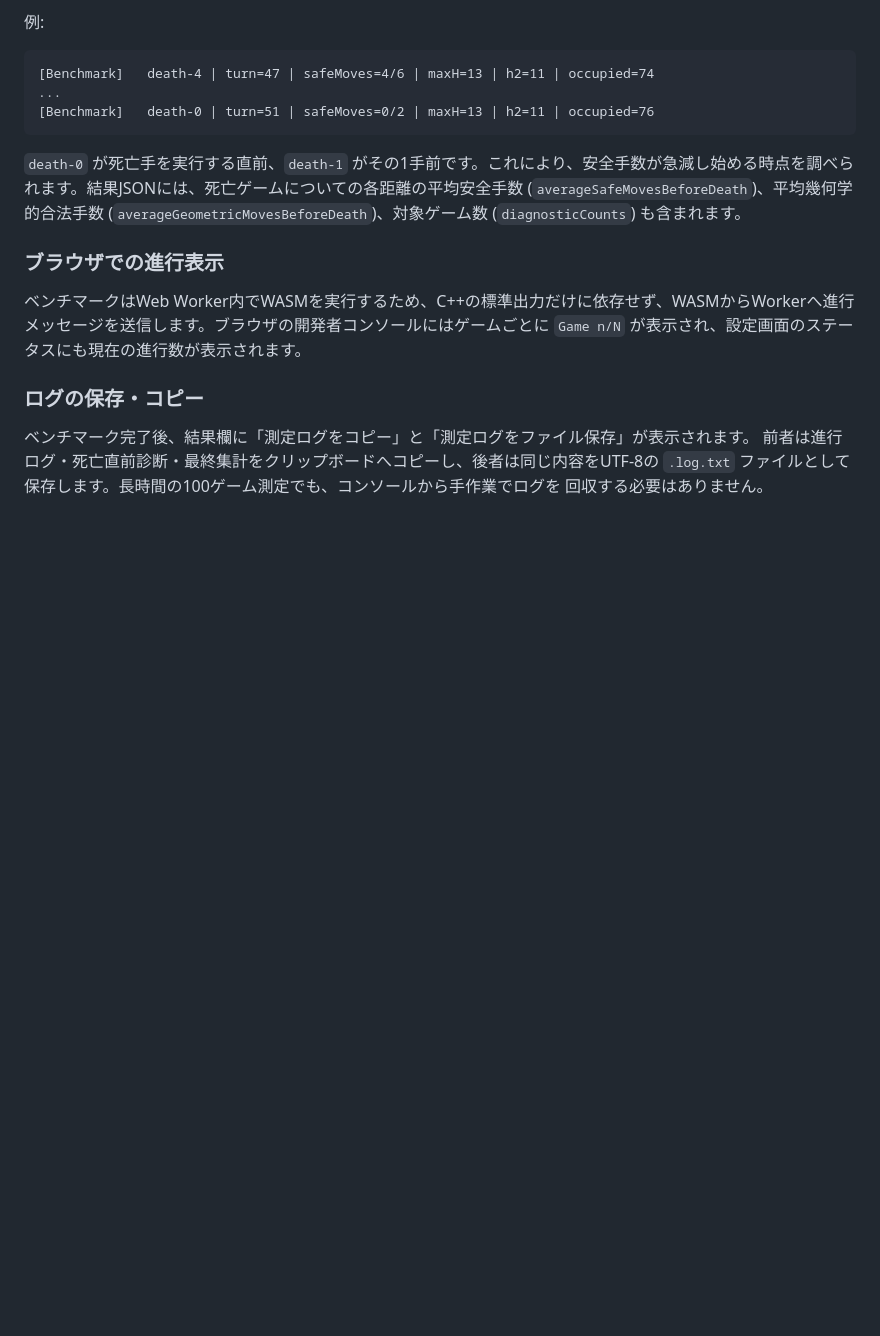
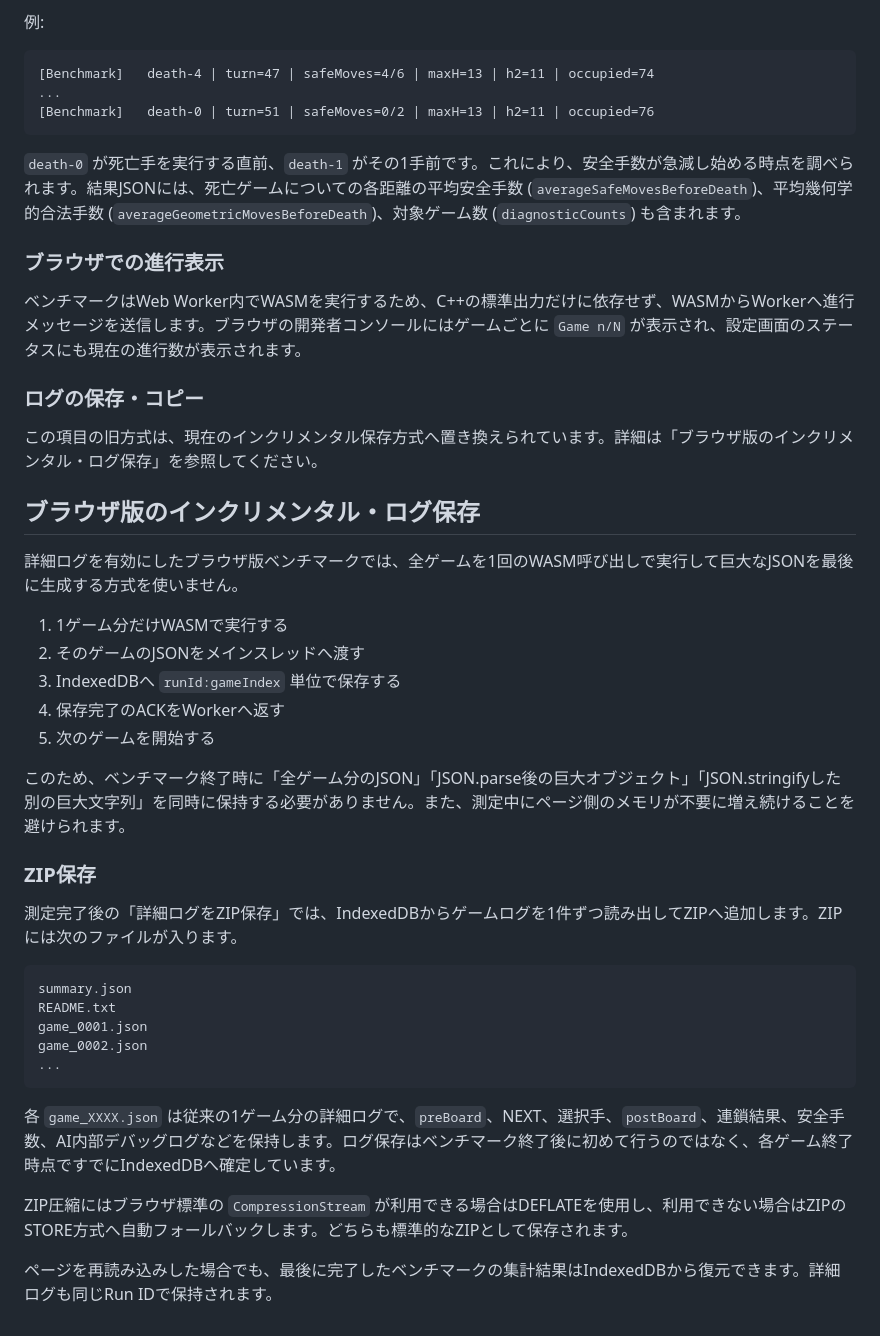
Before and after one commit to gata272/puyoAI5, a Markdown page: docs/CHAIN_BENCHMARK.md, the part around the change. Drawn GitHub-style; blank space fills up the shorter version.

````diff
--- a/docs/CHAIN_BENCHMARK.md
+++ b/docs/CHAIN_BENCHMARK.md
@@ -93,7 +93,34 @@ are secondary metrics.
 
 ### ログの保存・コピー
 
-ベンチマーク完了後、結果欄に「測定ログをコピー」と「測定ログをファイル保存」が表示されます。
-前者は進行ログ・死亡直前診断・最終集計をクリップボードへコピーし、後者は同じ内容をUTF-8の
-`.log.txt` ファイルとして保存します。長時間の100ゲーム測定でも、コンソールから手作業でログを
-回収する必要はありません。
+この項目の旧方式は、現在のインクリメンタル保存方式へ置き換えられています。詳細は「ブラウザ版のインクリメンタル・ログ保存」を参照してください。
+
+## ブラウザ版のインクリメンタル・ログ保存
+
+詳細ログを有効にしたブラウザ版ベンチマークでは、全ゲームを1回のWASM呼び出しで実行して巨大なJSONを最後に生成する方式を使いません。
+
+1. 1ゲーム分だけWASMで実行する
+2. そのゲームのJSONをメインスレッドへ渡す
+3. IndexedDBへ `runId:gameIndex` 単位で保存する
+4. 保存完了のACKをWorkerへ返す
+5. 次のゲームを開始する
+
+このため、ベンチマーク終了時に「全ゲーム分のJSON」「JSON.parse後の巨大オブジェクト」「JSON.stringifyした別の巨大文字列」を同時に保持する必要がありません。また、測定中にページ側のメモリが不要に増え続けることを避けられます。
+
+### ZIP保存
+
+測定完了後の「詳細ログをZIP保存」では、IndexedDBからゲームログを1件ずつ読み出してZIPへ追加します。ZIPには次のファイルが入ります。
+
+```text
+summary.json
+README.txt
+game_0001.json
+game_0002.json
+...
+```
+
+各 `game_XXXX.json` は従来の1ゲーム分の詳細ログで、`preBoard`、NEXT、選択手、`postBoard`、連鎖結果、安全手数、AI内部デバッグログなどを保持します。ログ保存はベンチマーク終了後に初めて行うのではなく、各ゲーム終了時点ですでにIndexedDBへ確定しています。
+
+ZIP圧縮にはブラウザ標準の `CompressionStream` が利用できる場合はDEFLATEを使用し、利用できない場合はZIPのSTORE方式へ自動フォールバックします。どちらも標準的なZIPとして保存されます。
+
+ページを再読み込みした場合でも、最後に完了したベンチマークの集計結果はIndexedDBから復元できます。詳細ログも同じRun IDで保持されます。
````
